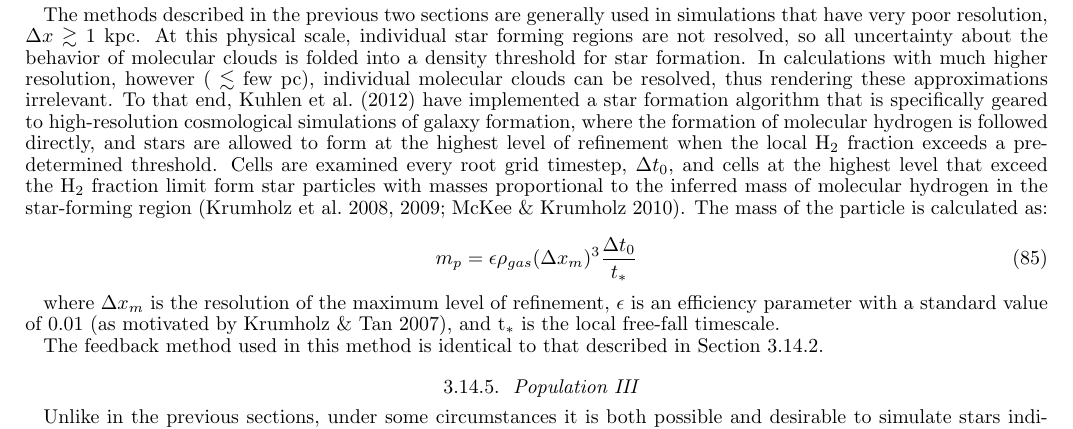
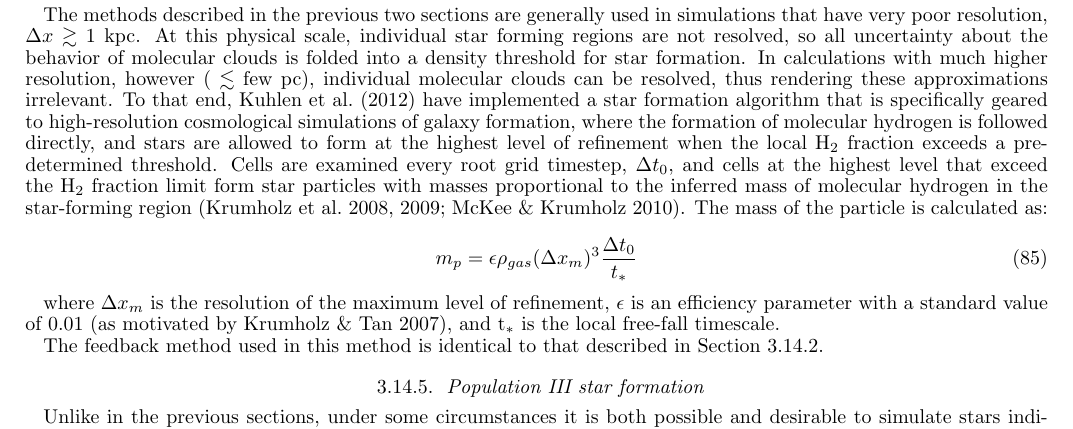
Before and after one commit to enzo-project/enzo-method-paper, a LaTeX document (ms.tex, which reads numerical-starformation.tex): part of page 24 of 36, cut so that both start at the same text. Compiled offline with pdfLaTeX.

Commit message:
Final tweak to this section.

```diff
--- a/numerical-starformation.tex
+++ b/numerical-starformation.tex
@@ -307,7 +307,7 @@ The feedback method used in this method is identical to that described
 in Section~\ref{sec:starform_cen}.
 
 % Specific example: Pop III
-\subsubsection{Population III}
+\subsubsection{Population III star formation}
 \label{sec:starform_pop3}
 
 Unlike in the previous sections, under some circumstances it is both
```
Also changed, not shown: numerical-starformation.tex (4 more changed lines).
